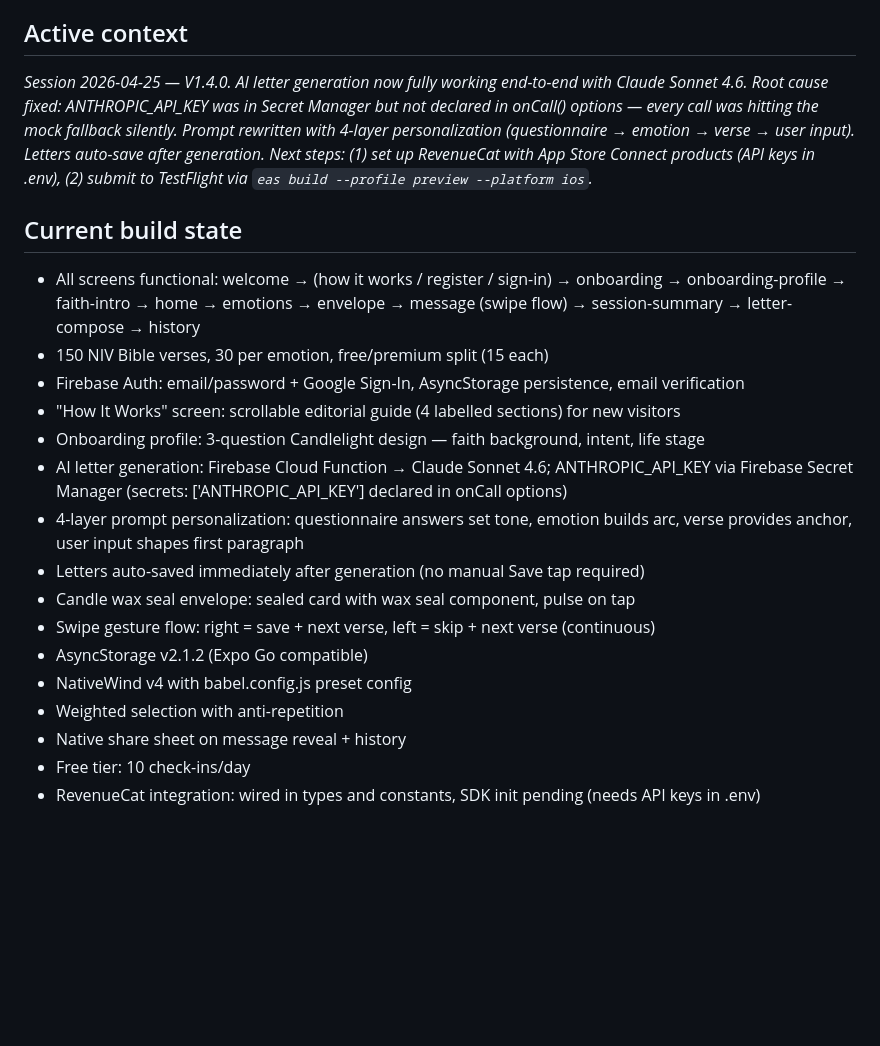
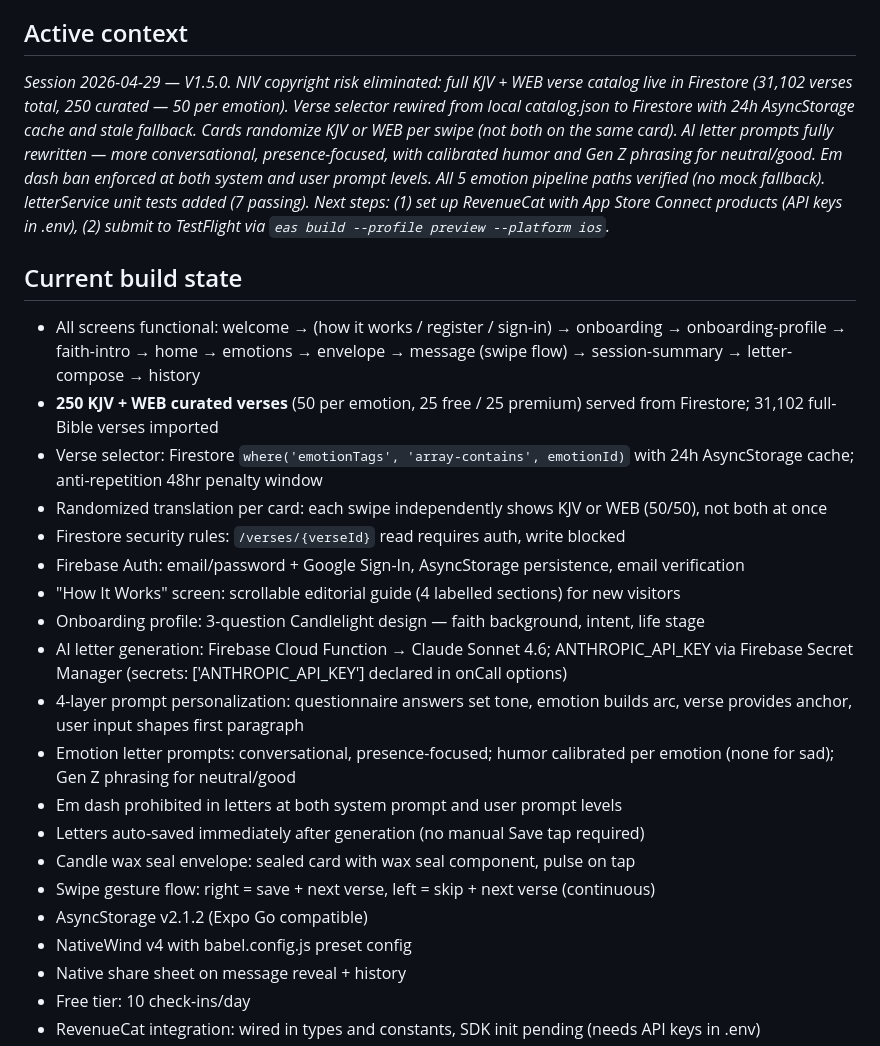
Before and after one commit to GDGuzman11/soft-landing, a Markdown page: CLAUDE.md, the part around the change. GitHub-like rendering; blank space fills up the shorter version.

```diff
--- a/CLAUDE.md
+++ b/CLAUDE.md
@@ -67,22 +67,26 @@ One agent's work per commit. Reference a bug ID in the body when relevant (e.g.
 - **Interaction model:** vertical card stack for the emotion picker (deliberate, not a rushed grid), Reanimated envelope flight, single tap to open
 
 ## Active context
-*Session 2026-04-25 — V1.4.0. AI letter generation now fully working end-to-end with Claude Sonnet 4.6. Root cause fixed: ANTHROPIC_API_KEY was in Secret Manager but not declared in onCall() options — every call was hitting the mock fallback silently. Prompt rewritten with 4-layer personalization (questionnaire → emotion → verse → user input). Letters auto-save after generation. Next steps: (1) set up RevenueCat with App Store Connect products (API keys in .env), (2) submit to TestFlight via `eas build --profile preview --platform ios`.*
+*Session 2026-04-29 — V1.5.0. NIV copyright risk eliminated: full KJV + WEB verse catalog live in Firestore (31,102 verses total, 250 curated — 50 per emotion). Verse selector rewired from local catalog.json to Firestore with 24h AsyncStorage cache and stale fallback. Cards randomize KJV or WEB per swipe (not both on the same card). AI letter prompts fully rewritten — more conversational, presence-focused, with calibrated humor and Gen Z phrasing for neutral/good. Em dash ban enforced at both system and user prompt levels. All 5 emotion pipeline paths verified (no mock fallback). letterService unit tests added (7 passing). Next steps: (1) set up RevenueCat with App Store Connect products (API keys in .env), (2) submit to TestFlight via `eas build --profile preview --platform ios`.*
 
 ## Current build state
 - All screens functional: welcome → (how it works / register / sign-in) → onboarding → onboarding-profile → faith-intro → home → emotions → envelope → message (swipe flow) → session-summary → letter-compose → history
-- 150 NIV Bible verses, 30 per emotion, free/premium split (15 each)
+- **250 KJV + WEB curated verses** (50 per emotion, 25 free / 25 premium) served from Firestore; 31,102 full-Bible verses imported
+- Verse selector: Firestore `where('emotionTags', 'array-contains', emotionId)` with 24h AsyncStorage cache; anti-repetition 48hr penalty window
+- Randomized translation per card: each swipe independently shows KJV or WEB (50/50), not both at once
+- Firestore security rules: `/verses/{verseId}` read requires auth, write blocked
 - Firebase Auth: email/password + Google Sign-In, AsyncStorage persistence, email verification
 - "How It Works" screen: scrollable editorial guide (4 labelled sections) for new visitors
 - Onboarding profile: 3-question Candlelight design — faith background, intent, life stage
 - AI letter generation: Firebase Cloud Function → Claude Sonnet 4.6; ANTHROPIC_API_KEY via Firebase Secret Manager (secrets: ['ANTHROPIC_API_KEY'] declared in onCall options)
 - 4-layer prompt personalization: questionnaire answers set tone, emotion builds arc, verse provides anchor, user input shapes first paragraph
+- Emotion letter prompts: conversational, presence-focused; humor calibrated per emotion (none for sad); Gen Z phrasing for neutral/good
+- Em dash prohibited in letters at both system prompt and user prompt levels
 - Letters auto-saved immediately after generation (no manual Save tap required)
 - Candle wax seal envelope: sealed card with wax seal component, pulse on tap
 - Swipe gesture flow: right = save + next verse, left = skip + next verse (continuous)
 - AsyncStorage v2.1.2 (Expo Go compatible)
 - NativeWind v4 with babel.config.js preset config
-- Weighted selection with anti-repetition
 - Native share sheet on message reveal + history
 - Free tier: 10 check-ins/day
 - RevenueCat integration: wired in types and constants, SDK init pending (needs API keys in .env)
```
Also changed, not shown: docs/CHANGELOG.md (+29 -0 lines).
